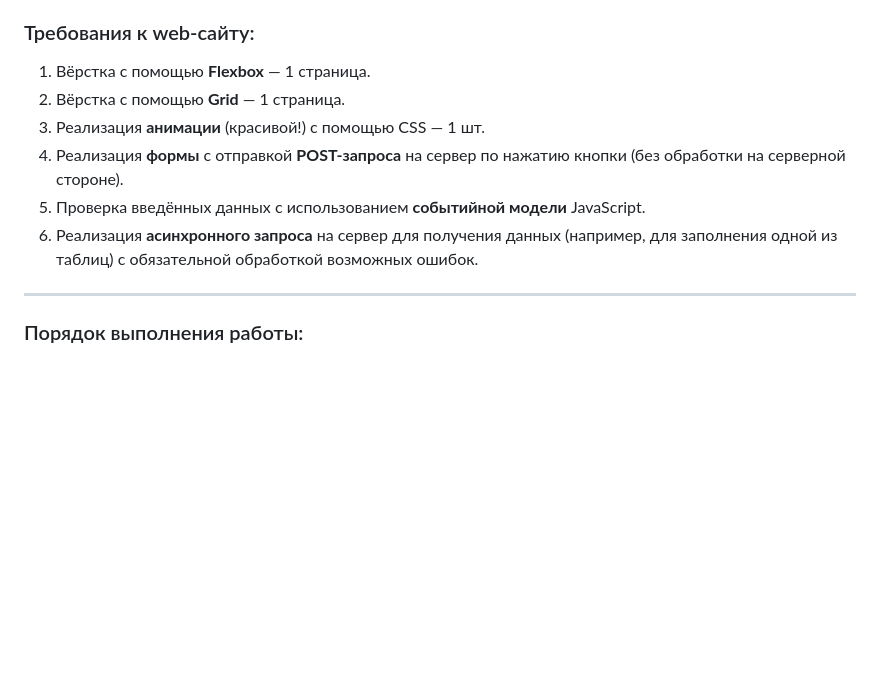
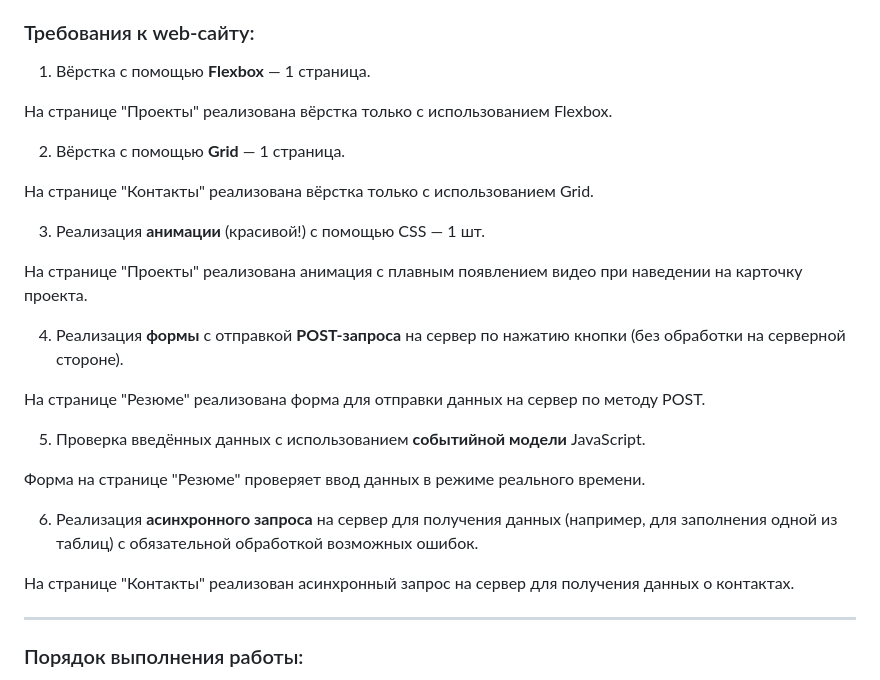
Before and after one commit to kate-unmatched/web6404marchenkoae, a Markdown page: README.md, the part around the change. Rendered like a GitHub page; blank space fills up the shorter version.

Commit message:
Updated content README.md

```diff
--- a/README.md
+++ b/README.md
@@ -296,11 +296,28 @@ c. мой коллега Александр
 ### Требования к web-сайту:
 
 1. Вёрстка с помощью **Flexbox** — 1 страница.
+
+На странице "Проекты" реализована вёрстка только с использованием Flexbox.
+
 2. Вёрстка с помощью **Grid** — 1 страница.
+
+На странице "Контакты" реализована вёрстка только с использованием Grid.
+
 3. Реализация **анимации** (красивой!) с помощью CSS — 1 шт.
+
+На странице "Проекты" реализована анимация с плавным появлением видео при наведении на карточку проекта.
+
 4. Реализация **формы** с отправкой **POST-запроса** на сервер по нажатию кнопки (без обработки на серверной стороне).
+
+На странице "Резюме" реализована форма для отправки данных на сервер по методу POST.
+
 5. Проверка введённых данных с использованием **событийной модели** JavaScript.
+
+Форма на странице "Резюме" проверяет ввод данных в режиме реального времени.
+
 6. Реализация **асинхронного запроса** на сервер для получения данных (например, для заполнения одной из таблиц) с обязательной обработкой возможных ошибок.
+
+На странице "Контакты" реализован асинхронный запрос на сервер для получения данных о контактах.
 
 ---
 
```
